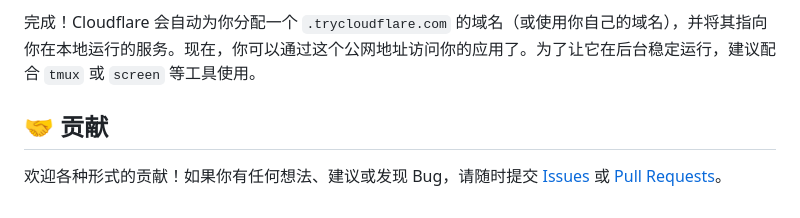
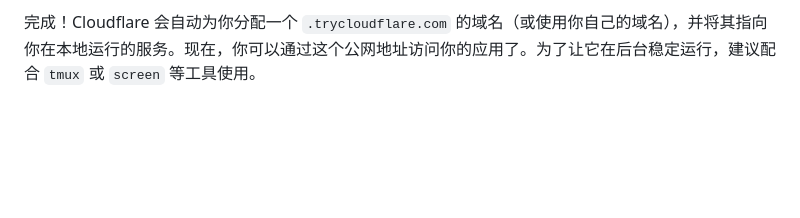
Before and after one commit to LiquorXR/gemini-synapse, a Markdown page: README.zh-CN.md, the part around the change. GitHub-like rendering; blank space fills up the shorter version.

```diff
--- a/README.zh-CN.md
+++ b/README.zh-CN.md
@@ -194,7 +194,3 @@ chmod +x cloudflared
 5.  点击 **Save hostname**。
 
 完成！Cloudflare 会自动为你分配一个 `.trycloudflare.com` 的域名（或使用你自己的域名），并将其指向你在本地运行的服务。现在，你可以通过这个公网地址访问你的应用了。为了让它在后台稳定运行，建议配合 `tmux` 或 `screen` 等工具使用。
-
-## 🤝 贡献
-
-欢迎各种形式的贡献！如果你有任何想法、建议或发现 Bug，请随时提交 [Issues](https://github.com/LiquorXR/gemini-synapse/issues) 或 [Pull Requests](https://github.com/LiquorXR/gemini-synapse/pulls)。
```
Also changed, not shown: README.md (+0 -4 lines).
